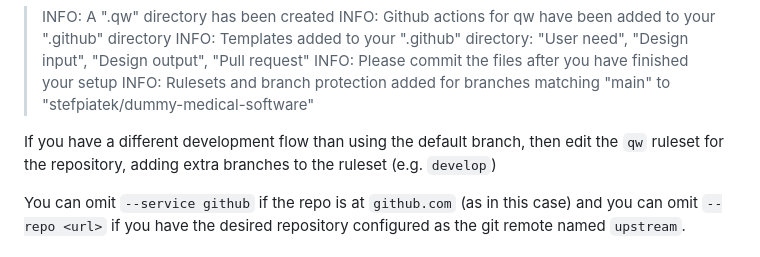
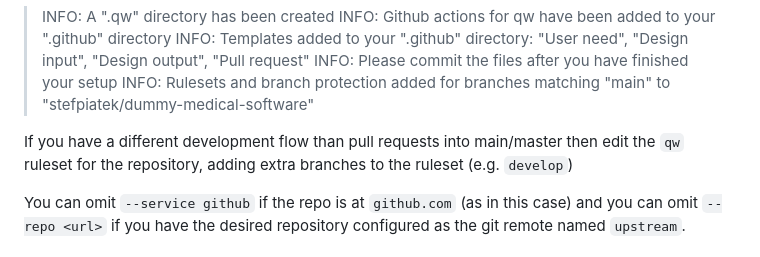
Before and after one commit to UCL-ARC/qw, a Markdown page: README.md, the part around the change. Rendered like a GitHub page.

Commit message:
Update README.md
Co-authored-by: Stef Piatek <s.piatek@ucl.ac.uk>

```diff
--- a/README.md
+++ b/README.md
@@ -43,7 +43,7 @@ qw init --repo github.com:username/reponame --service github
 > INFO: Please commit the files after you have finished your setup
 > INFO: Rulesets and branch protection added for branches matching "main" to "stefpiatek/dummy-medical-software"
 
-If you have a different development flow than using the default branch, then edit the `qw` ruleset for the repository, adding extra branches to the ruleset (e.g. `develop`)
+If you have a different development flow than pull requests into main/master then edit the `qw` ruleset for the repository, adding extra branches to the ruleset (e.g. `develop`)
 
 <!--
   - [name=Stef] or do we just define what workflow they have to use? Could also give a comma separated list of branch names in the --git-service option?
```
